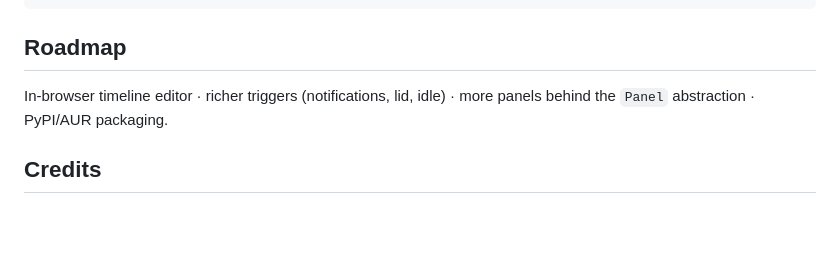
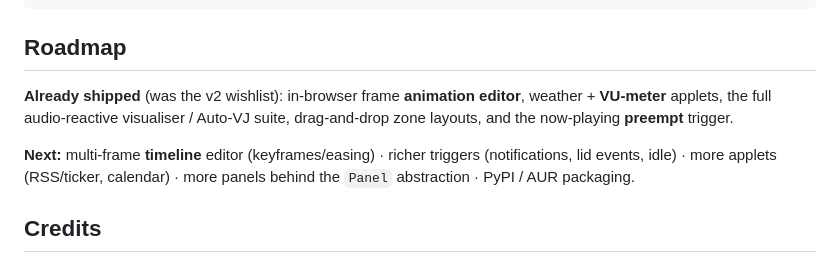
Before and after one commit to tarpediem/zenvision-studio, a Markdown page: README.md, the part around the change. Rendered like a GitHub page; blank space fills up the shorter version.

Commit message:
docs: roadmap reflects what's already shipped (editor, weather, VU-meter)
Co-Authored-By: Claude Opus 4.8 <noreply@anthropic.com>

```diff
--- a/README.md
+++ b/README.md
@@ -142,8 +142,13 @@ web/         Vanilla-JS dashboard, zone editor, frame editor (no build step)
 
 ## Roadmap
 
-In-browser timeline editor · richer triggers (notifications, lid, idle) · more panels
-behind the `Panel` abstraction · PyPI/AUR packaging.
+**Already shipped** (was the v2 wishlist): in-browser frame **animation editor**,
+weather + **VU-meter** applets, the full audio-reactive visualiser / Auto-VJ suite,
+drag-and-drop zone layouts, and the now-playing **preempt** trigger.
+
+**Next:** multi-frame **timeline** editor (keyframes/easing) · richer triggers
+(notifications, lid events, idle) · more applets (RSS/ticker, calendar) · more panels
+behind the `Panel` abstraction · PyPI / AUR packaging.
 
 ## Credits
 
```
